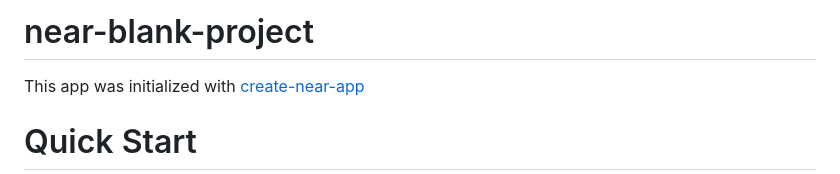
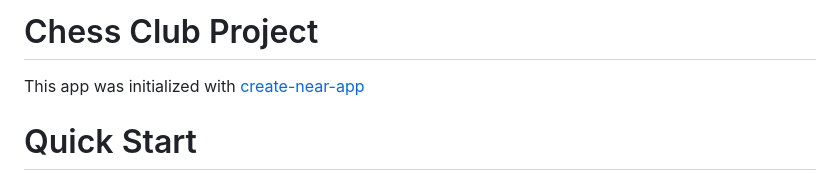
Before and after one commit to smundhra-git/chess-club, a Markdown page: README.md, the part around the change. Drawn GitHub-style.

```diff
--- a/README.md
+++ b/README.md
@@ -1,4 +1,4 @@
-near-blank-project
+Chess Club Project
 ==================
 
 This app was initialized with [create-near-app]
```
